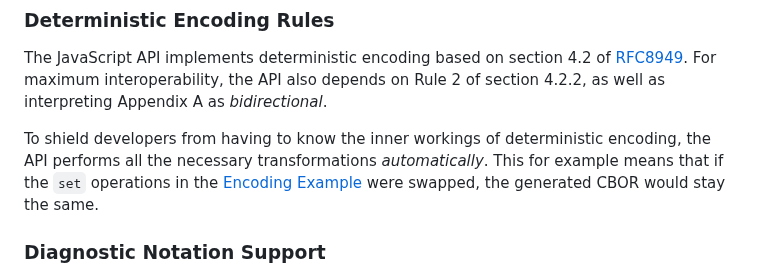
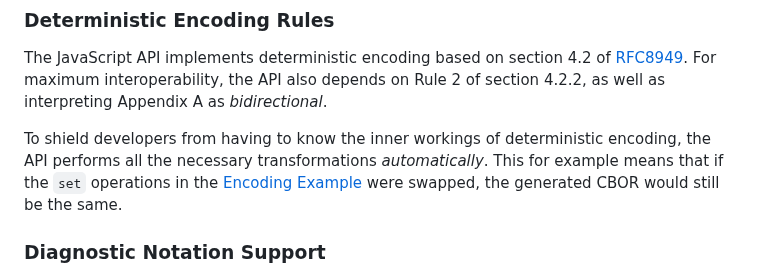
Before and after one commit to cyberphone/CBOR.js, a Markdown page: README.md, the part around the change. Drawn GitHub-style.

```diff
--- a/README.md
+++ b/README.md
@@ -70,7 +70,7 @@ _bidirectional_.
 
 To shield developers from having to know the inner workings of deterministic encoding, the API performs
 all the necessary transformations _automatically_.  This for example means that if the `set` operations
-in the [Encoding&nbsp;Example](#encoding-example) were swapped, the generated CBOR would stay the same.
+in the [Encoding&nbsp;Example](#encoding-example) were swapped, the generated CBOR would still be the same.
 
 ### Diagnostic Notation Support
 
```
